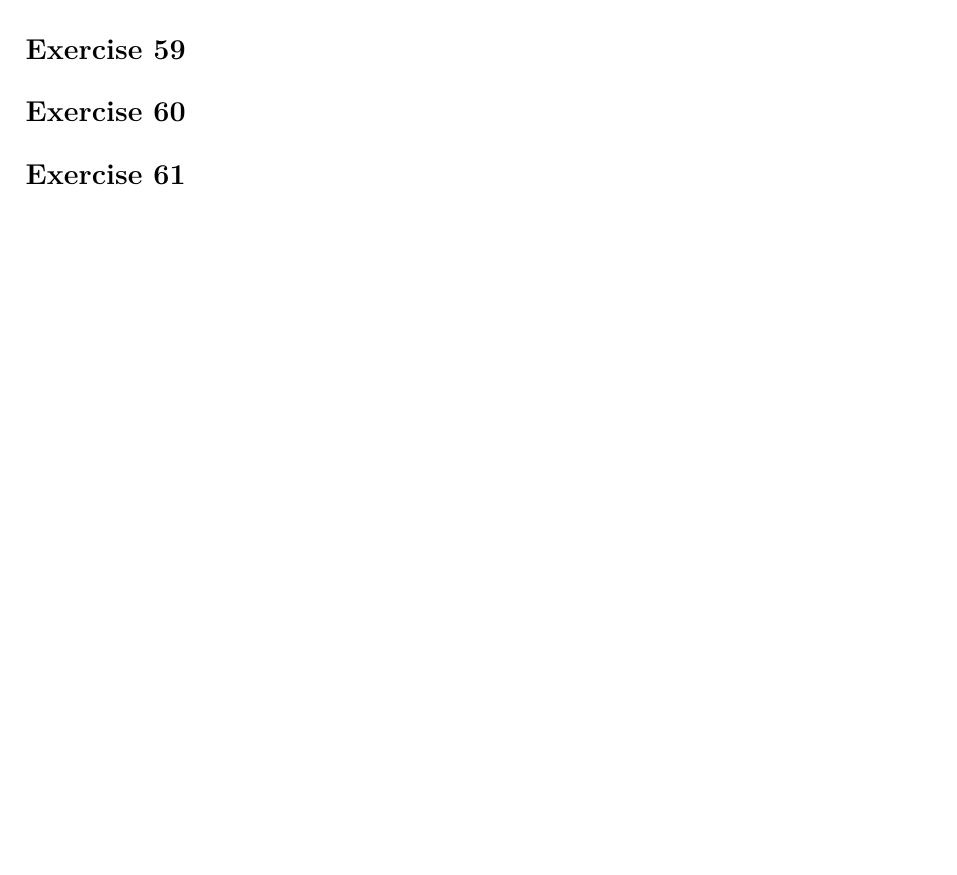
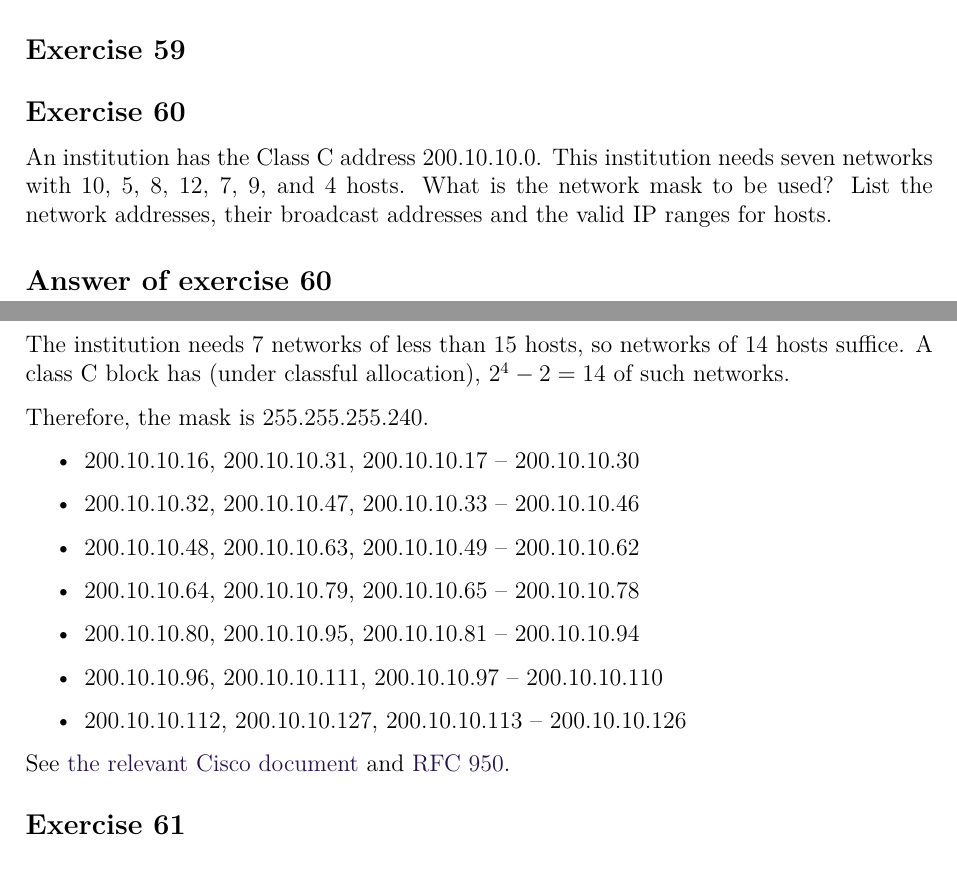
Before and after one commit to bernardosulzbach/notes, a LaTeX thesis (notes.tex, which reads parts/computer-science/computer-networks.tex): part of page 132 of 146 before the commit and two parts of pages 132 and 133 of 147 after it, the two joined at a grey line, cut so that both start at the same text, the shorter picture padded with empty space. Compiled offline with pdfLaTeX; a LaTeX package or settings file that is missing is left out.

Commit message:
Answered another exercise

```diff
--- a/parts/computer-science/computer-networks.tex
+++ b/parts/computer-science/computer-networks.tex
@@ -1421,7 +1421,28 @@ No, they cannot. 150.10.64.0/19 is missing to make 150.10.0.0/17.
 \end{Exercise}
 
 \begin{Exercise}
-\end{Exercise}
+An institution has the Class C address 200.10.10.0.
+This institution needs seven networks with 10, 5, 8, 12, 7, 9, and 4 hosts.
+What is the network mask to be used?
+List the network addresses, their broadcast addresses and the valid IP ranges for hosts.
+\end{Exercise}
+\begin{Answer}
+The institution needs 7 networks of less than 15 hosts, so networks of 14 hosts suffice. A class C block has (under classful allocation), \(2^{4} - 2 = 14\) of such networks.
+
+Therefore, the mask is 255.255.255.240.
+
+\begin{itemize}
+\item 200.10.10.16, 200.10.10.31, 200.10.10.17 -- 200.10.10.30
+\item 200.10.10.32, 200.10.10.47, 200.10.10.33 -- 200.10.10.46
+\item 200.10.10.48, 200.10.10.63, 200.10.10.49 -- 200.10.10.62
+\item 200.10.10.64, 200.10.10.79, 200.10.10.65 -- 200.10.10.78
+\item 200.10.10.80, 200.10.10.95, 200.10.10.81 -- 200.10.10.94
+\item 200.10.10.96, 200.10.10.111, 200.10.10.97 -- 200.10.10.110
+\item 200.10.10.112, 200.10.10.127, 200.10.10.113 -- 200.10.10.126
+\end{itemize}
+
+See \href{https://www.cisco.com/c/en/us/support/docs/ip/dynamic-address-allocation-resolution/13711-40.html}{the relevant Cisco document} and \href{https://tools.ietf.org/html/rfc950}{RFC 950}.
+\end{Answer}
 
 \begin{Exercise}
 \end{Exercise}
```
